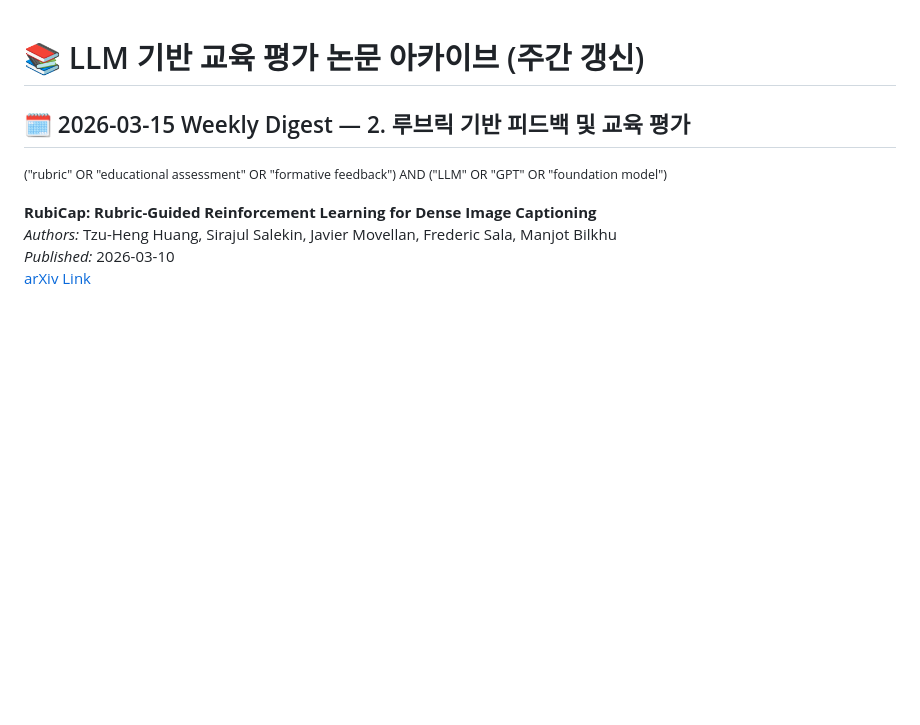
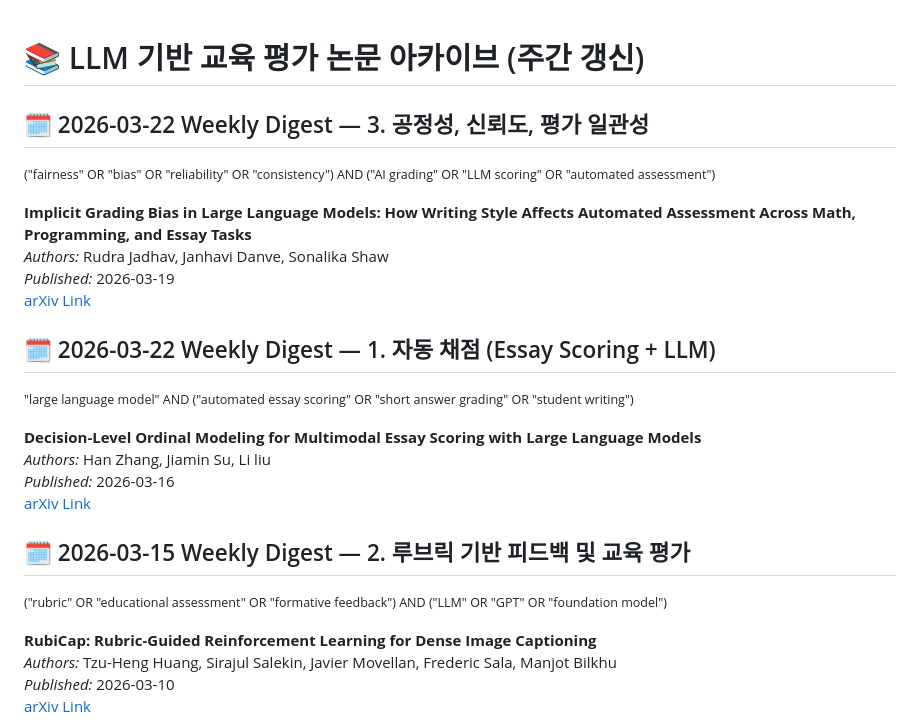
Before and after one commit to lovehyun/arxiv-llmedu, a Markdown page: data/papers_2026.md, the part around the change. Rendered like a GitHub page; blank space fills up the shorter version.

Commit message:
Weekly arXiv update 2026-03-22

```diff
--- a/data/papers_2026.md
+++ b/data/papers_2026.md
@@ -7,6 +7,24 @@
 
 
 
+
+
+
+## 🗓️ 2026-03-22 Weekly Digest — 3. 공정성, 신뢰도, 평가 일관성
+<small>("fairness" OR "bias" OR "reliability" OR "consistency") AND ("AI grading" OR "LLM scoring" OR "automated assessment")</small>
+
+**Implicit Grading Bias in Large Language Models: How Writing Style Affects Automated Assessment Across Math, Programming, and Essay Tasks**
+_Authors:_ Rudra Jadhav, Janhavi Danve, Sonalika Shaw
+_Published:_ 2026-03-19
+[arXiv Link](https://arxiv.org/abs/2603.18765v1)
+
+## 🗓️ 2026-03-22 Weekly Digest — 1. 자동 채점 (Essay Scoring + LLM)
+<small>"large language model" AND ("automated essay scoring" OR "short answer grading" OR "student writing")</small>
+
+**Decision-Level Ordinal Modeling for Multimodal Essay Scoring with Large Language Models**
+_Authors:_ Han Zhang, Jiamin Su, Li liu
+_Published:_ 2026-03-16
+[arXiv Link](https://arxiv.org/abs/2603.14891v1)
 
 ## 🗓️ 2026-03-15 Weekly Digest — 2. 루브릭 기반 피드백 및 교육 평가
 <small>("rubric" OR "educational assessment" OR "formative feedback") AND ("LLM" OR "GPT" OR "foundation model")</small>
```
